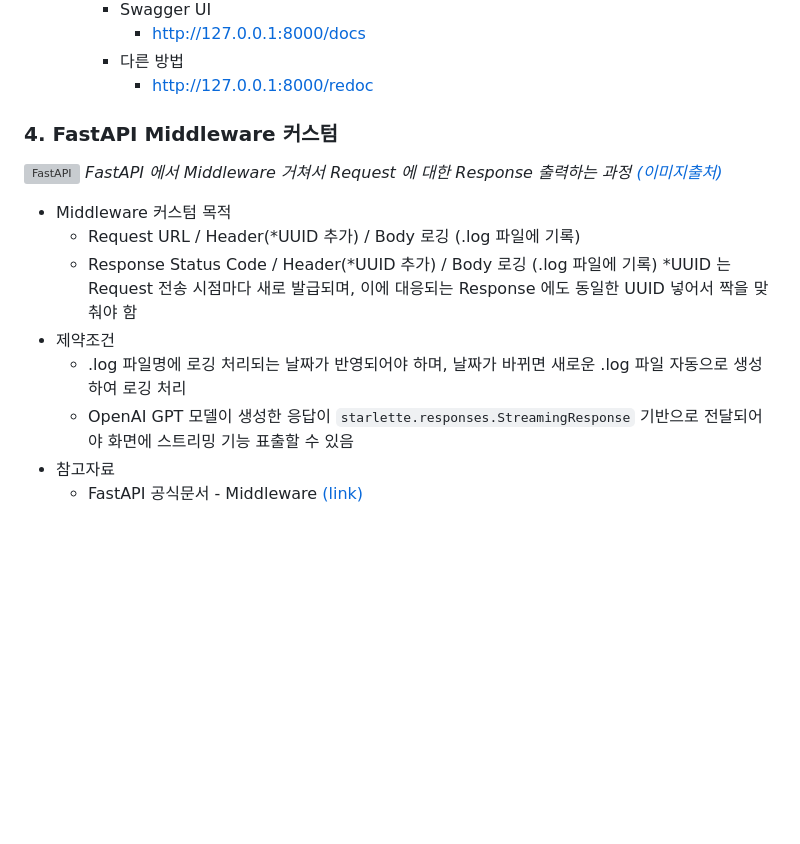
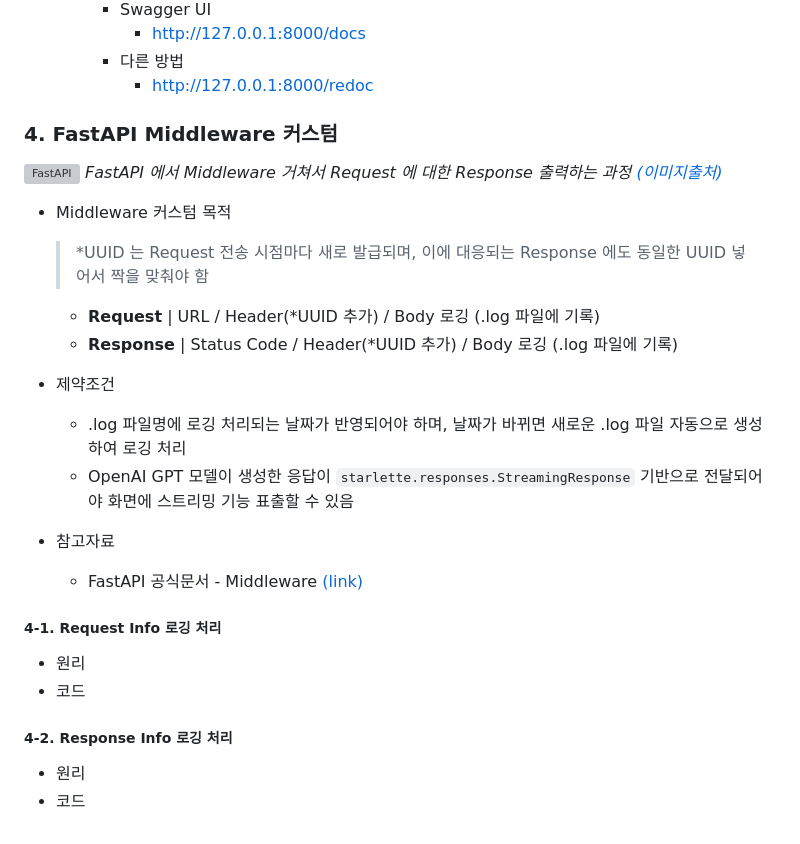
Before and after one commit to code-sum/TIL, a Markdown page: notes/fastapi.md, the part around the change. Rendered like a GitHub page; blank space fills up the shorter version; grey boxes are pictures that could not be loaded.

Commit message:
[FastAPI] Middleware 커스텀 방법 정리

```diff
--- a/notes/fastapi.md
+++ b/notes/fastapi.md
@@ -78,16 +78,30 @@
 
 
 
+
 ### 4. FastAPI Middleware 커스텀
+
 ![FastAPI](https://github.com/code-sum/TIL/assets/106902415/ac8e55bb-c148-4840-bef2-e386d5c1027b)
 *FastAPI 에서 Middleware 거쳐서 Request 에 대한 Response 출력하는 과정 [(이미지출처)](https://ks1171-park.tistory.com/87)*
 
 - Middleware 커스텀 목적
-  - Request URL / Header(*UUID 추가) / Body 로깅 (.log 파일에 기록)
-  - Response Status Code / Header(*UUID 추가) / Body 로깅 (.log 파일에 기록)
-    *UUID 는 Request 전송 시점마다 새로 발급되며, 이에 대응되는 Response 에도 동일한 UUID 넣어서 짝을 맞춰야 함
+
+  > *UUID 는 Request 전송 시점마다 새로 발급되며, 이에 대응되는 Response 에도 동일한 UUID 넣어서 짝을 맞춰야 함
+
+  - **Request** | URL / Header(*UUID 추가) / Body 로깅 (.log 파일에 기록)
+  - **Response** | Status Code / Header(*UUID 추가) / Body 로깅 (.log 파일에 기록)
 - 제약조건
   - .log 파일명에 로깅 처리되는 날짜가 반영되어야 하며, 날짜가 바뀌면 새로운 .log 파일 자동으로 생성하여 로깅 처리
   - OpenAI GPT 모델이 생성한 응답이 `starlette.responses.StreamingResponse` 기반으로 전달되어야 화면에 스트리밍 기능 표출할 수 있음
 - 참고자료
   - FastAPI 공식문서 - Middleware [(link)](https://fastapi.tiangolo.com/tutorial/middleware/)
+
+##### 4-1. Request Info 로깅 처리
+
+- 원리
+- 코드
+
+##### 4-2. Response Info 로깅 처리
+
+- 원리
+- 코드
```
Also changed, not shown: 1 other file.
